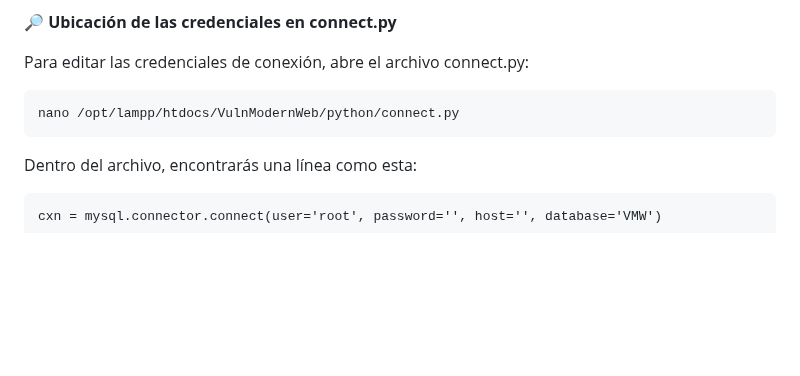
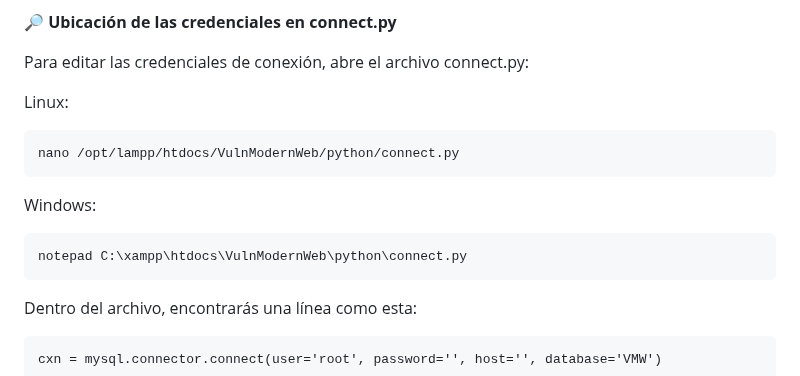
Before and after one commit to lmkbook/VulnModernWeb, a Markdown page: docs/databases/configurebd.md, the part around the change. Rendered like a GitHub page; blank space fills up the shorter version.

````diff
--- a/docs/databases/configurebd.md
+++ b/docs/databases/configurebd.md
@@ -85,10 +85,16 @@ Linux:
 
 Para editar las credenciales de conexión, abre el archivo connect.py:
 
+Linux:
+
 ```bash
 nano /opt/lampp/htdocs/VulnModernWeb/python/connect.py
 ```
+Windows:
 
+```bash
+notepad C:\xampp\htdocs\VulnModernWeb\python\connect.py
+```
 Dentro del archivo, encontrarás una línea como esta:
 
 ```
````
